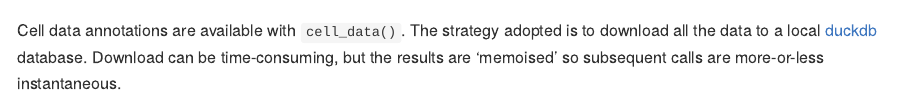
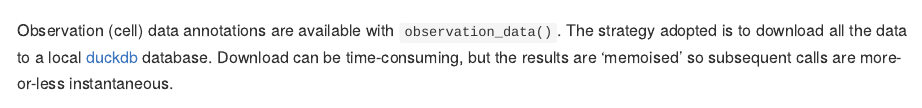
Before and after one commit to mtmorgan/CxGcensus, an R Markdown document (README.Rmd): the page in a window 1100 px wide, from 1160 px down. Rendered offline with R 4.5, knitr and Pandoc, with nearby package versions; some code elsewhere in the file could not run offline; common packages that the code uses without loading them are loaded.

Commit message:
rename cell_data() as observation_data()

````diff
--- a/R/zzz.R
+++ b/R/zzz.R
@@ -11,6 +11,6 @@
         datasets <<- memoise_disk(datasets)
         summary_cell_counts <<- memoise_disk(summary_cell_counts)
         feature_data <<- memoise_disk(feature_data)
-        cell_data_download <<- memoise_disk(cell_data_download)
+        observation_data_download <<- memoise_disk(observation_data_download)
     })
 }
--- a/README.Rmd
+++ b/README.Rmd
@@ -68,8 +68,9 @@ Learn about features (genes) in, e.g., `homo_sapiens` datasets in the census
 feature_data("homo_sapiens")
 ```
 
-Cell data annotations are available with `cell_data()`. The strategy
-adopted is to download all the data to a local [duckdb][]
-database. Download can be time-consuming, but the results are
-'memoised' so subsequent calls are more-or-less instantaneous.
+Observation (cell) data annotations are available with
+`observation_data()`. The strategy adopted is to download all the data
+to a local [duckdb][] database. Download can be time-consuming, but
+the results are 'memoised' so subsequent calls are more-or-less
+instantaneous.
 
````
Also changed, not shown: R/census_info.R (+11 -11 lines), README.md, README.Rmd (6 more changed lines), 3 other files.
